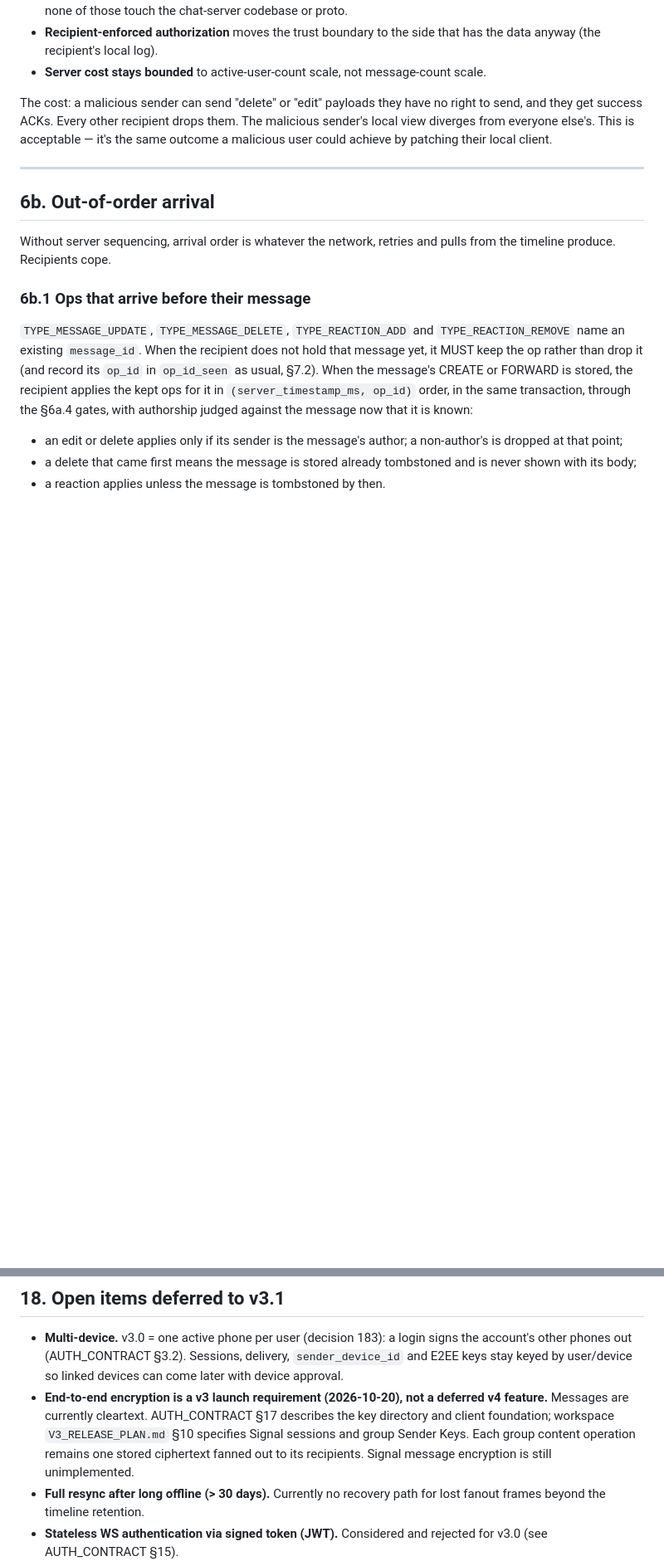
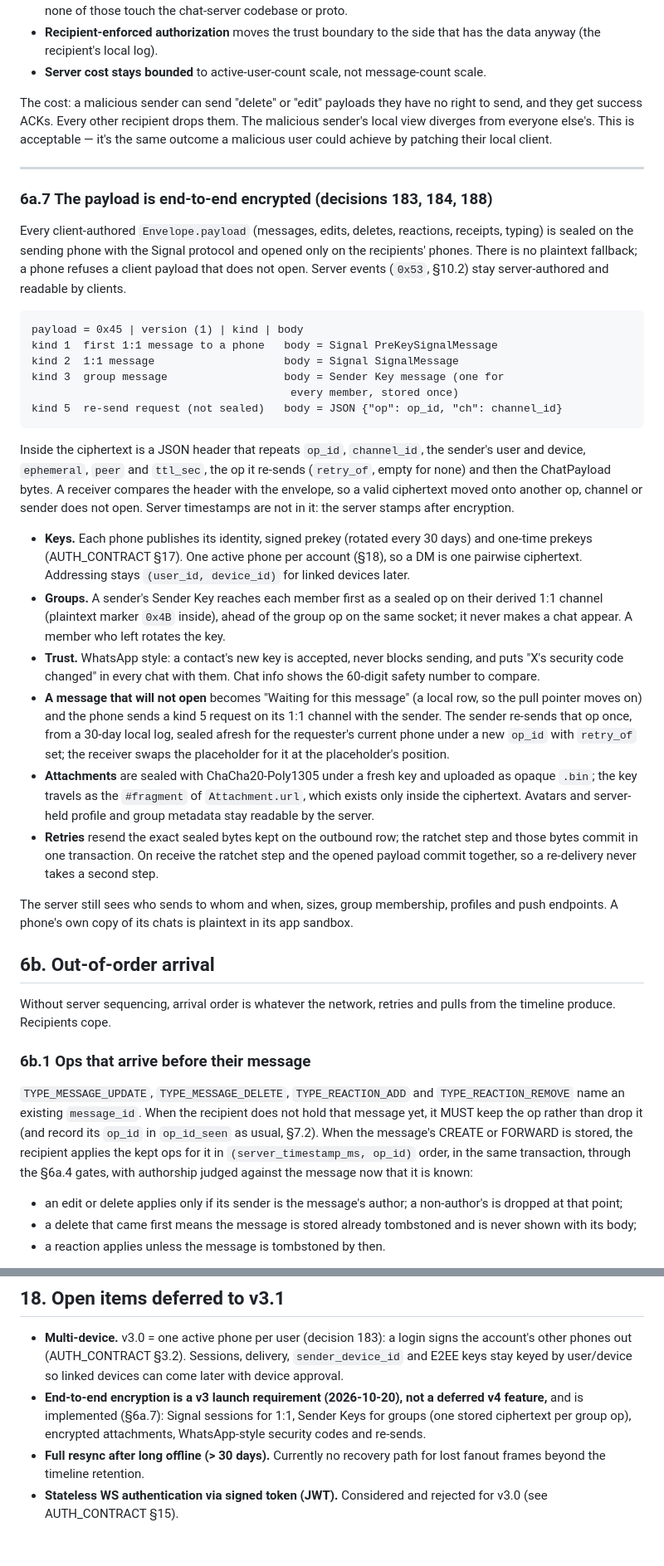
Before and after one commit to ramank775/vartalap, a Markdown page: docs/SYNC_PROTOCOL.md, 2 parts joined by grey strips. Shown at 83% size. Drawn GitHub-style; blank space fills up the shorter version.

````diff
--- a/docs/SYNC_PROTOCOL.md
+++ b/docs/SYNC_PROTOCOL.md
@@ -547,6 +547,60 @@ malicious user could achieve by patching their local client.
 
 ---
 
+### 6a.7 The payload is end-to-end encrypted (decisions 183, 184, 188)
+
+Every client-authored `Envelope.payload` (messages, edits, deletes,
+reactions, receipts, typing) is sealed on the sending phone with the Signal
+protocol and opened only on the recipients' phones. There is no plaintext
+fallback; a phone refuses a client payload that does not open. Server
+events (`0x53`, §10.2) stay server-authored and readable by clients.
+
+```
+payload = 0x45 | version (1) | kind | body
+kind 1  first 1:1 message to a phone   body = Signal PreKeySignalMessage
+kind 2  1:1 message                    body = Signal SignalMessage
+kind 3  group message                  body = Sender Key message (one for
+                                        every member, stored once)
+kind 5  re-send request (not sealed)   body = JSON {"op": op_id, "ch": channel_id}
+```
+
+Inside the ciphertext is a JSON header that repeats `op_id`, `channel_id`,
+the sender's user and device, `ephemeral`, `peer` and `ttl_sec`, the op it
+re-sends (`retry_of`, empty for none) and then the ChatPayload bytes. A
+receiver compares the header with the envelope, so a valid ciphertext moved
+onto another op, channel or sender does not open. Server timestamps are not
+in it: the server stamps after encryption.
+
+- **Keys.** Each phone publishes its identity, signed prekey (rotated every
+  30 days) and one-time prekeys (AUTH_CONTRACT §17). One active phone per
+  account (§18), so a DM is one pairwise ciphertext. Addressing stays
+  `(user_id, device_id)` for linked devices later.
+- **Groups.** A sender's Sender Key reaches each member first as a sealed
+  op on their derived 1:1 channel (plaintext marker `0x4B` inside), ahead
+  of the group op on the same socket; it never makes a chat appear. A
+  member who left rotates the key.
+- **Trust.** WhatsApp style: a contact's new key is accepted, never blocks
+  sending, and puts "X's security code changed" in every chat with them.
+  Chat info shows the 60-digit safety number to compare.
+- **A message that will not open** becomes "Waiting for this message" (a
+  local row, so the pull pointer moves on) and the phone sends a kind 5
+  request on its 1:1 channel with the sender. The sender re-sends that op
+  once, from a 30-day local log, sealed afresh for the requester's current
+  phone under a new `op_id` with `retry_of` set; the receiver swaps the
+  placeholder for it at the placeholder's position.
+- **Attachments** are sealed with ChaCha20-Poly1305 under a fresh key and
+  uploaded as opaque `.bin`; the key travels as the `#fragment` of
+  `Attachment.url`, which exists only inside the ciphertext. Avatars and
+  server-held profile and group metadata stay readable by the server.
+- **Retries** resend the exact sealed bytes kept on the outbound row; the
+  ratchet step and those bytes commit in one transaction. On receive the
+  ratchet step and the opened payload commit together, so a re-delivery
+  never takes a second step.
+
+The server still sees who sends to whom and when, sizes, group membership,
+profiles and push endpoints. A phone's own copy of its chats is plaintext
+in its app sandbox.
+
 ## 6b. Out-of-order arrival
 
 Without server sequencing, arrival order is whatever the network,
@@ -1652,11 +1706,9 @@ the point.
   delivery, `sender_device_id` and E2EE keys stay keyed by user/device so
   linked devices can come later with device approval.
 - **End-to-end encryption is a v3 launch requirement (2026-10-20), not a
-  deferred v4 feature.** Messages are currently cleartext. AUTH_CONTRACT §17
-  describes the key directory and client foundation; workspace
-  `V3_RELEASE_PLAN.md` §10 specifies Signal sessions and group Sender Keys.
-  Each group content operation remains one stored ciphertext fanned out to
-  its recipients. Signal message encryption is still unimplemented.
+  deferred v4 feature,** and is implemented (§6a.7): Signal sessions for 1:1,
+  Sender Keys for groups (one stored ciphertext per group op), encrypted
+  attachments, WhatsApp-style security codes and re-sends.
 - **Full resync after long offline (> 30 days).** Currently no
   recovery path for lost fanout frames beyond the timeline retention.
 - **Stateless WS authentication via signed token (JWT).** Considered
````
Also changed, not shown: docs/AUTH_CONTRACT.md (+44 -45 lines).
